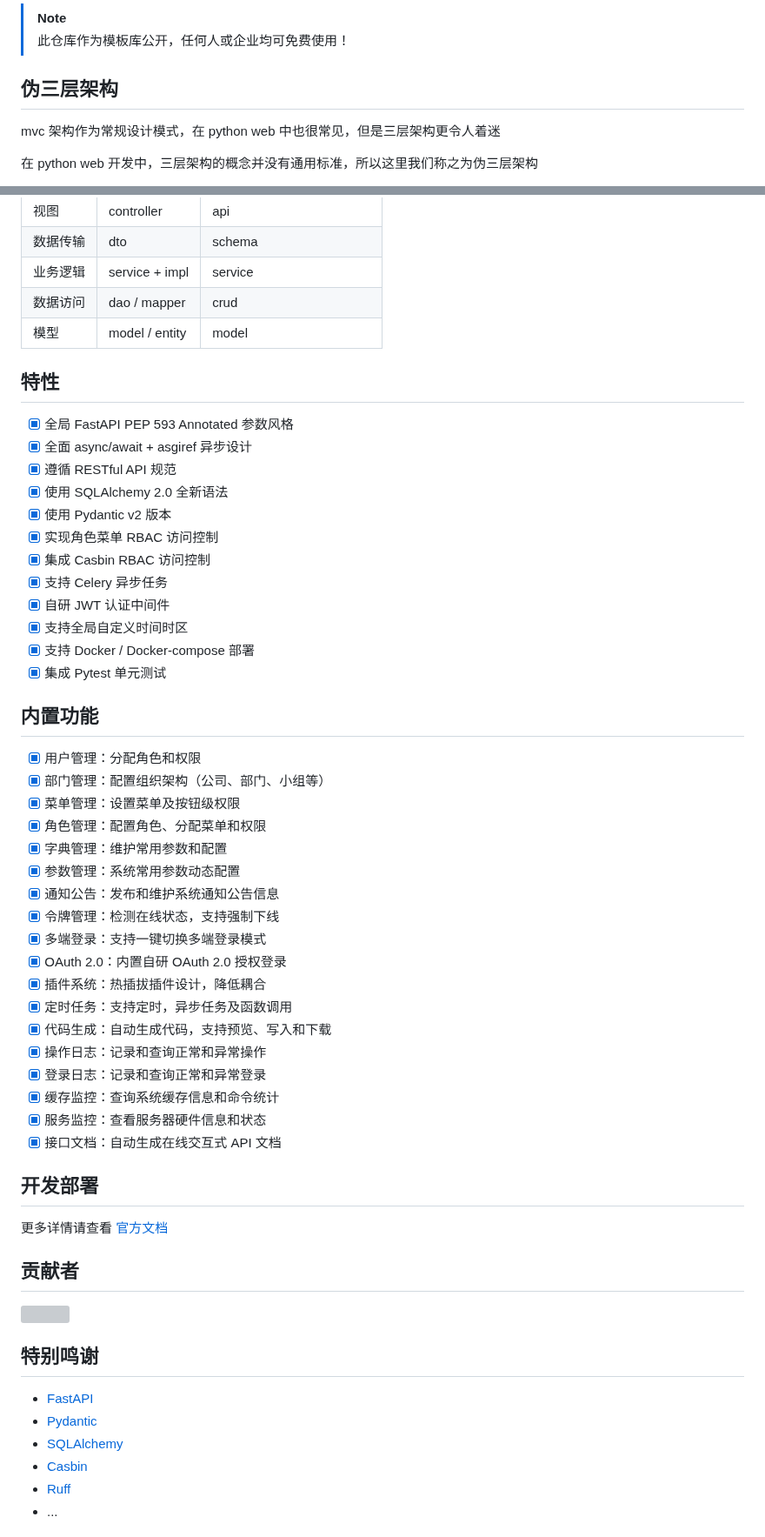
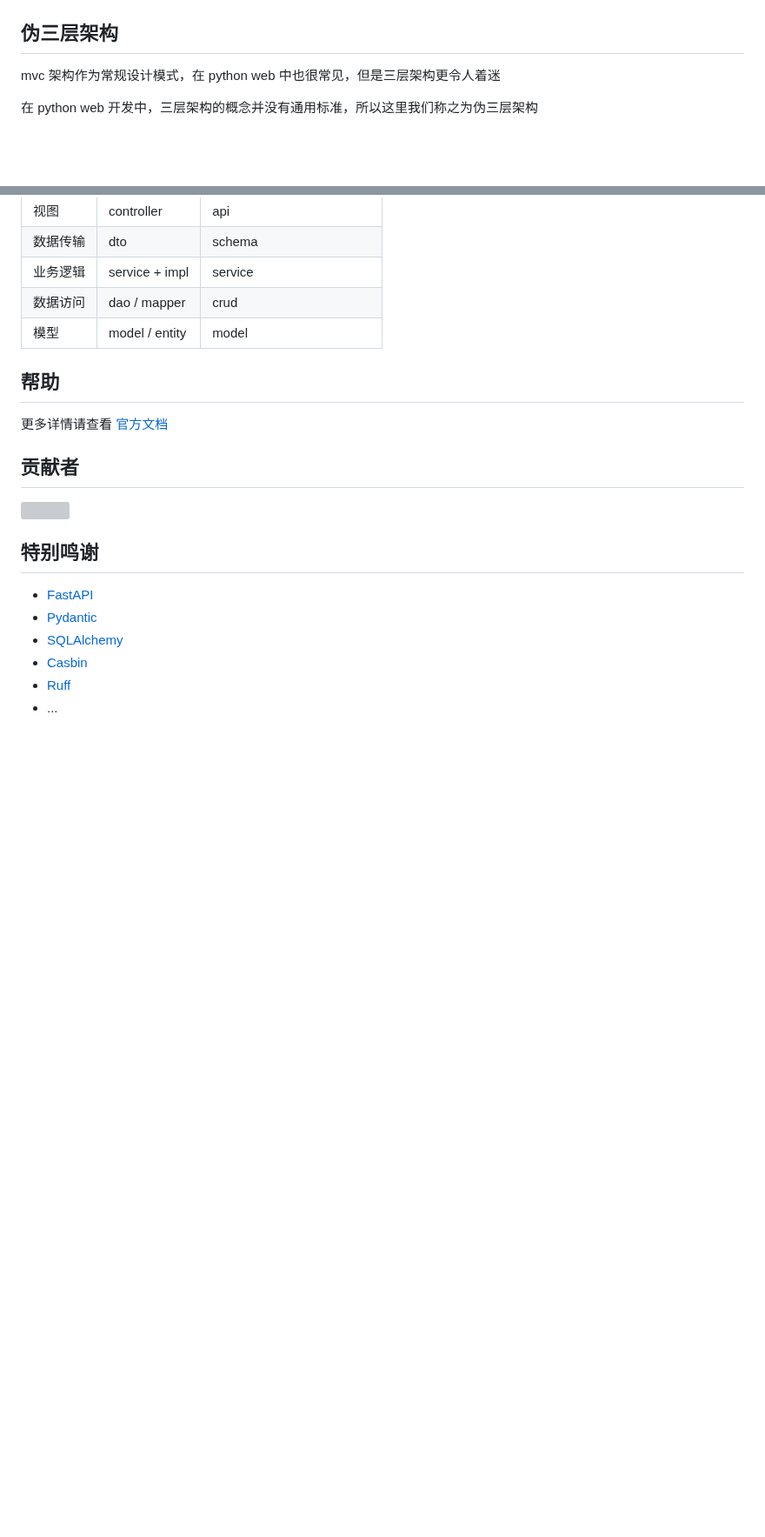
Before and after one commit to balinteszter-dev/fastapi-best-architecture, a Markdown page: README.zh-CN.md, 2 parts joined by grey strips. Shown at 87% size. GitHub-like rendering; blank space fills up the shorter version; grey boxes are pictures that could not be loaded.

```diff
--- a/README.zh-CN.md
+++ b/README.zh-CN.md
@@ -24,8 +23,5 @@
 
 </div>
-
-> [!NOTE]
-> 此仓库作为模板库公开，任何人或企业均可免费使用！
 
 ## 伪三层架构
 
@@ -43,43 +39,7 @@ mvc 架构作为常规设计模式，在 python web 中也很常见，但是三
 | 数据访问 | dao / mapper   | crud                      |
 | 模型   | model / entity | model                     |
 
-## 特性
-
-- [x] 全局 FastAPI PEP 593 Annotated 参数风格
-- [x] 全面 async/await + asgiref 异步设计
-- [x] 遵循 RESTful API 规范
-- [x] 使用 SQLAlchemy 2.0 全新语法
-- [x] 使用 Pydantic v2 版本
-- [x] 实现角色菜单 RBAC 访问控制
-- [x] 集成 Casbin RBAC 访问控制
-- [x] 支持 Celery 异步任务
-- [x] 自研 JWT 认证中间件
-- [x] 支持全局自定义时间时区
-- [x] 支持 Docker / Docker-compose 部署
-- [x] 集成 Pytest 单元测试
-
-## 内置功能
-
-- [x] 用户管理：分配角色和权限
-- [x] 部门管理：配置组织架构（公司、部门、小组等）
-- [x] 菜单管理：设置菜单及按钮级权限
-- [x] 角色管理：配置角色、分配菜单和权限
-- [x] 字典管理：维护常用参数和配置
-- [x] 参数管理：系统常用参数动态配置
-- [x] 通知公告：发布和维护系统通知公告信息
-- [x] 令牌管理：检测在线状态，支持强制下线
-- [x] 多端登录：支持一键切换多端登录模式
-- [x] OAuth 2.0：内置自研 OAuth 2.0 授权登录
-- [x] 插件系统：热插拔插件设计，降低耦合
-- [x] 定时任务：支持定时，异步任务及函数调用
-- [x] 代码生成：自动生成代码，支持预览、写入和下载
-- [x] 操作日志：记录和查询正常和异常操作
-- [x] 登录日志：记录和查询正常和异常登录
-- [x] 缓存监控：查询系统缓存信息和命令统计
-- [x] 服务监控：查看服务器硬件信息和状态
-- [x] 接口文档：自动生成在线交互式 API 文档
-
-## 开发部署
+## 帮助
 
 更多详情请查看 [官方文档](https://fastapi-practices.github.io/fastapi_best_architecture_docs/)
 
```
Also changed, not shown: other parts of README.zh-CN.md (+2 -3 lines), README.md (+3 -43 lines).
